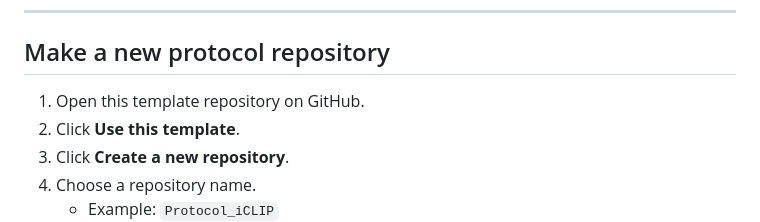
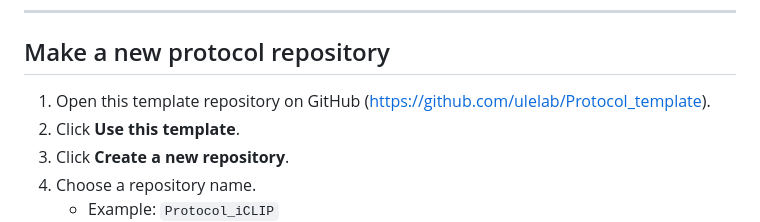
Before and after one commit to ulelab/protocol-template, a Markdown page: USING_THIS_TEMPLATE.md, the part around the change. Drawn GitHub-style.

Commit message:
added link

```diff
--- a/USING_THIS_TEMPLATE.md
+++ b/USING_THIS_TEMPLATE.md
@@ -10,7 +10,7 @@ Instead, create your **own new repository from this template**, then edit that n
 
 ## Make a new protocol repository
 
-1. Open this template repository on GitHub.
+1. Open this template repository on GitHub (https://github.com/ulelab/Protocol_template).
 2. Click **Use this template**.
 3. Click **Create a new repository**.
 4. Choose a repository name.
```
